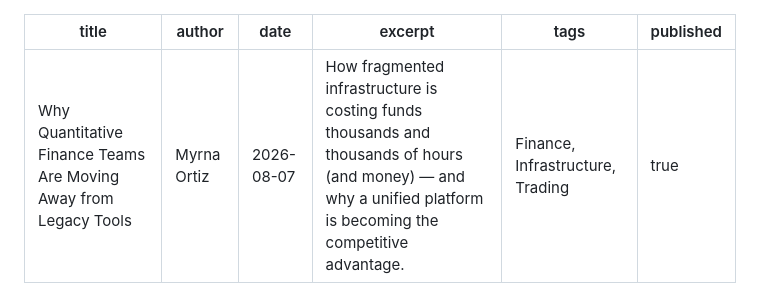
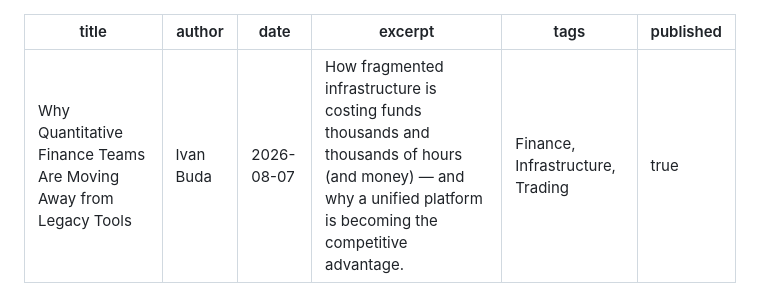
Before and after one commit to fintela/fintela-landing, a Markdown page: content/blog/quants-moving-away-from-legacy-tools.md, the part around the change. Rendered like a GitHub page.

Commit message:
Change author from Myrna Ortiz to Ivan Buda
Updated the author of the blog post to Ivan Buda.

```diff
--- a/content/blog/quants-moving-away-from-legacy-tools.md
+++ b/content/blog/quants-moving-away-from-legacy-tools.md
@@ -1,6 +1,6 @@
 ---
 title: Why Quantitative Finance Teams Are Moving Away from Legacy Tools
-author: Myrna Ortiz
+author: Ivan Buda
 date: 2026-08-07
 excerpt: How fragmented infrastructure is costing funds thousands and thousands of hours (and money) — and why a unified platform is becoming the competitive advantage.
 tags: Finance, Infrastructure, Trading
```
